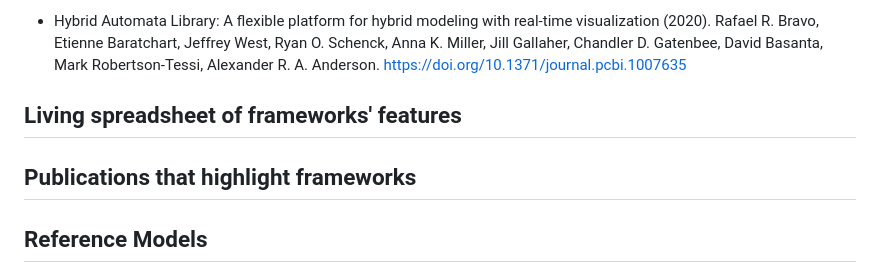
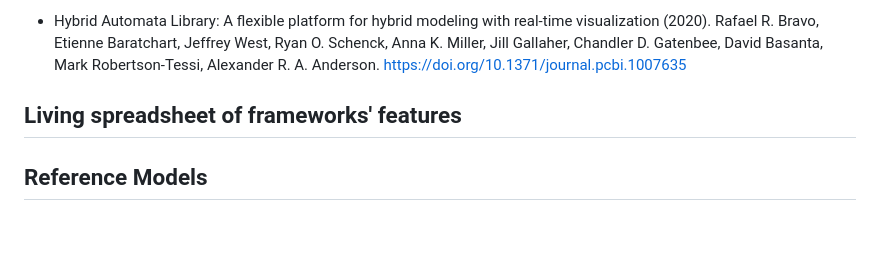
Before and after one commit to OpenVT/openvt.github.io, a Markdown page: README.md, the part around the change. GitHub-like rendering; blank space fills up the shorter version.

```diff
--- a/README.md
+++ b/README.md
@@ -33,8 +33,6 @@ Rafael R. Bravo, Etienne Baratchart, Jeffrey West, Ryan O. Schenck, Anna K. Mill
 
 ## Living spreadsheet of frameworks' features
 
-## Publications that highlight frameworks
-
 ## Reference Models
 
 * Persistent Random Walk / Biased Persistent Random Walk
```
